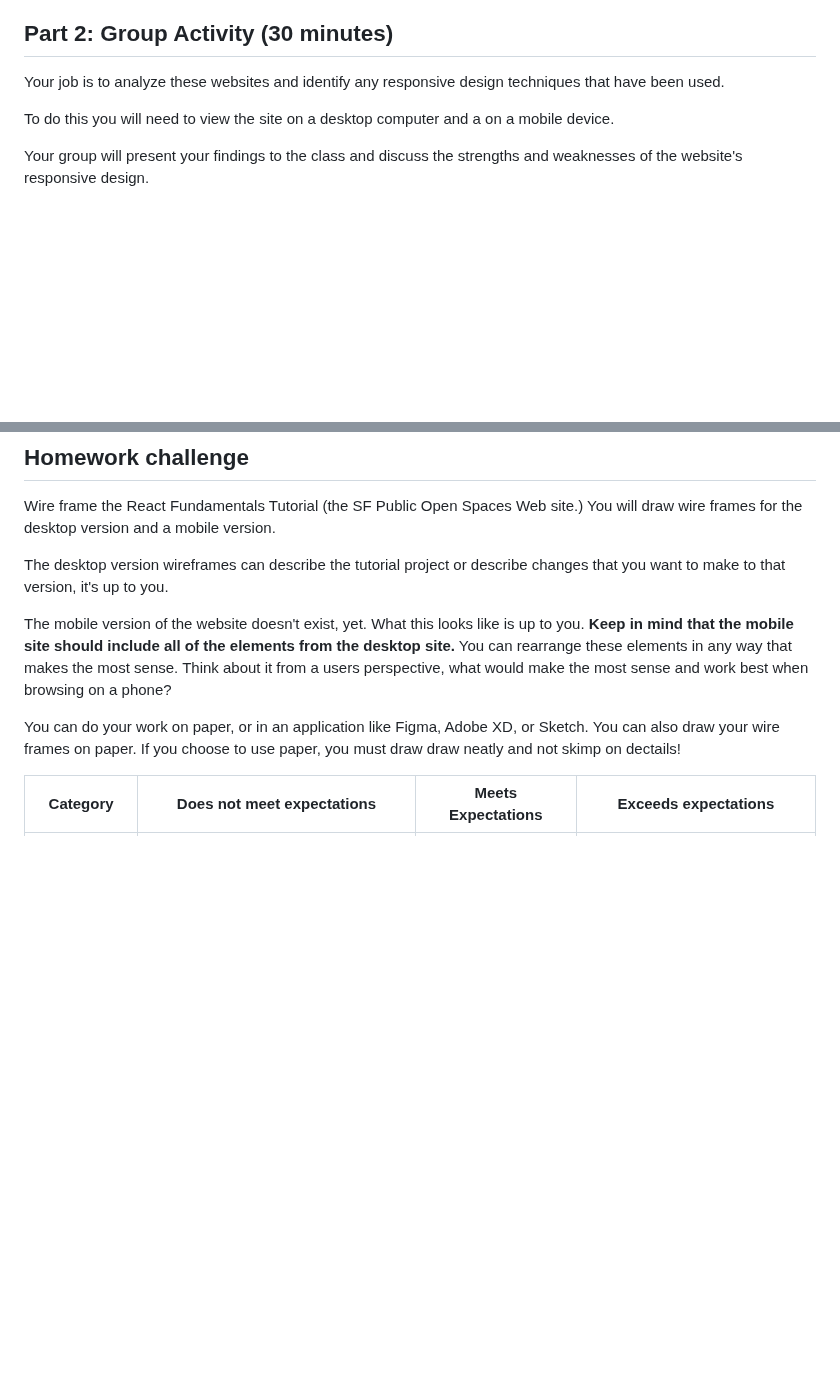
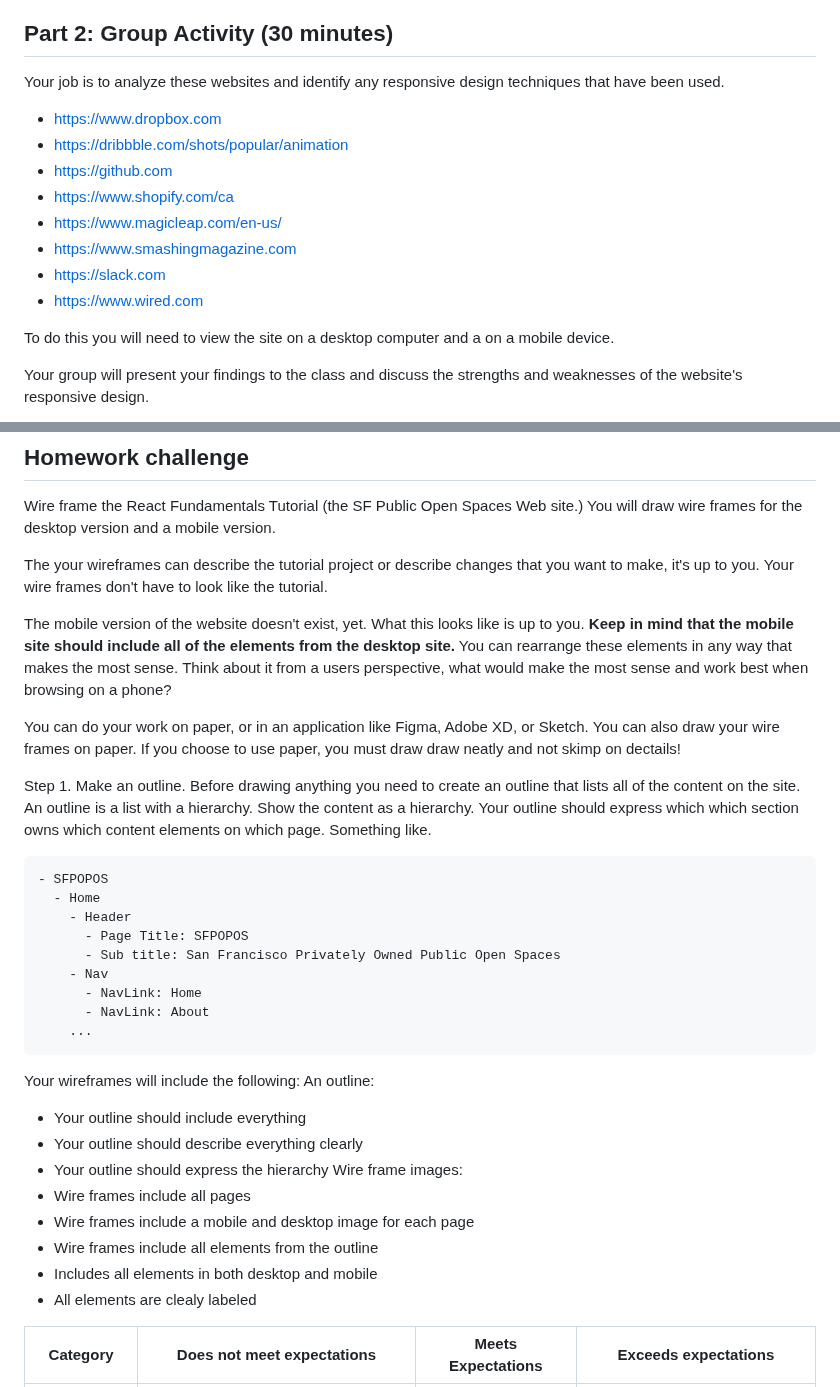
Before and after one commit to mikeygough/my-ACS-2330-Responsive-Web-Design, a Markdown page: class-1.md, 2 parts joined by grey strips. Rendered like a GitHub page; blank space fills up the shorter version.

````diff
--- a/class-1.md
+++ b/class-1.md
@@ -9,6 +9,15 @@ Responsive web design is an approach to web design that aims to create websites
 ## Part 2: Group Activity (30 minutes)
 
 Your job is to analyze these websites and identify any responsive design techniques that have been used.
+
+- https://www.dropbox.com
+- https://dribbble.com/shots/popular/animation
+- https://github.com
+- https://www.shopify.com/ca
+- https://www.magicleap.com/en-us/
+- https://www.smashingmagazine.com
+- https://slack.com
+- https://www.wired.com
 
 To do this you will need to view the site on a desktop computer and a on a mobile device.
 
@@ -62,11 +71,37 @@ Tips and guidelines to help you draw a wireframe:
 
 Wire frame the React Fundamentals Tutorial (the SF Public Open Spaces Web site.) You will draw wire frames for the desktop version and a mobile version.
 
-The desktop version wireframes can describe the tutorial project or describe changes that you want to make to that version, it's up to you.
+The your wireframes can describe the tutorial project or describe changes that you want to make, it's up to you. Your wire frames don't have to look like the tutorial.
 
 The mobile version of the website doesn't exist, yet. What this looks like is up to you. **Keep in mind that the mobile site should include all of the elements from the desktop site.** You can rearrange these elements in any way that makes the most sense. Think about it from a users perspective, what would make the most sense and work best when browsing on a phone?
 
 You can do your work on paper, or in an application like Figma, Adobe XD, or Sketch. You can also draw your wire frames on paper. If you choose to use paper, you must draw draw neatly and not skimp on dectails!
+
+Step 1. Make an outline. Before drawing anything you need to create an outline that lists all of the content on the site. An outline is a list with a hierarchy. Show the content as a hierarchy. Your outline should express which which section owns which content elements on which page. Something like.
+
+```
+- SFPOPOS
+  - Home
+    - Header
+      - Page Title: SFPOPOS
+      - Sub title: San Francisco Privately Owned Public Open Spaces
+    - Nav
+      - NavLink: Home
+      - NavLink: About
+    ...
+```
+
+Your wireframes will include the following:
+An outline:
+- Your outline should include everything
+- Your outline should describe everything clearly
+- Your outline should express the hierarchy
+Wire frame images:
+- Wire frames include all pages
+- Wire frames include a mobile and desktop image for each page
+- Wire frames include all elements from the outline
+- Includes all elements in both desktop and mobile
+- All elements are clealy labeled
 
 | Category | Does not meet expectations | Meets Expectations | Exceeds expectations |
 |:--------:|:--------------------------:|:------------------:|:--------------------:|
````
